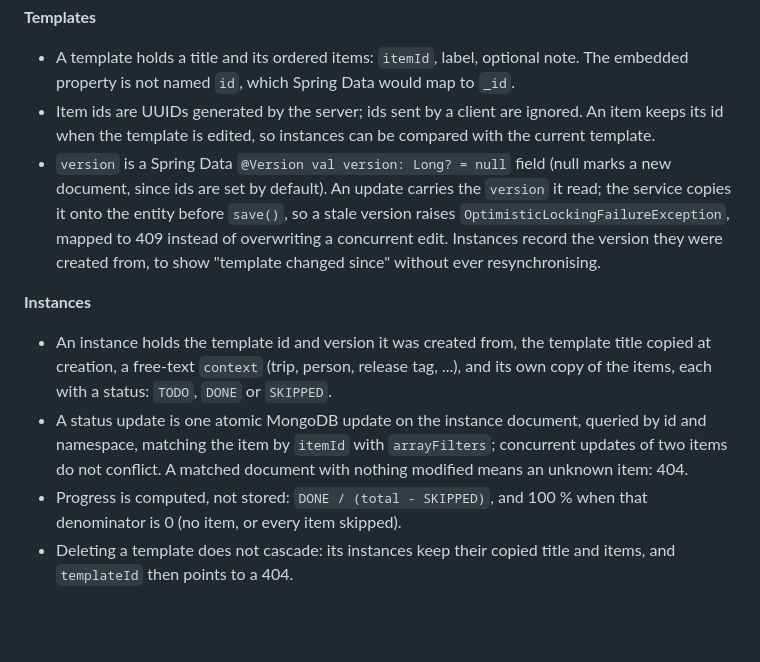
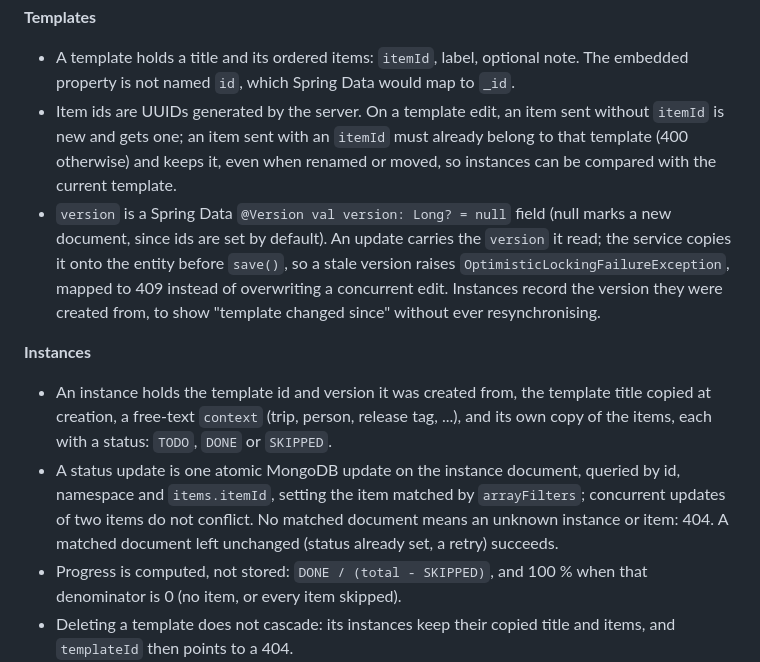
Before and after one commit to alkaphreak/marstech-link-spray, a Markdown page: docs/adr/0005-checklist-template-instance-model.md, the part around the change. GitHub-like rendering; blank space fills up the shorter version.

Commit message:
docs(adr): keep client item ids on edit, idempotent status update (MLS-222)

```diff
--- a/docs/adr/0005-checklist-template-instance-model.md
+++ b/docs/adr/0005-checklist-template-instance-model.md
@@ -45,22 +45,26 @@ document, and editing a template can never alter a checklist already in use.
 
 - A template holds a title and its ordered items: `itemId`, label, optional note. The embedded
   property is not named `id`, which Spring Data would map to `_id`.
-- Item ids are UUIDs generated by the server; ids sent by a client are ignored. An item keeps its
-  id when the template is edited, so instances can be compared with the current template.
+- Item ids are UUIDs generated by the server. On a template edit, an item sent without `itemId` is
+  new and gets one; an item sent with an `itemId` must already belong to that template (400
+  otherwise) and keeps it, even when renamed or moved, so instances can be compared with the
+  current template.
 - `version` is a Spring Data `@Version val version: Long? = null` field (null marks a new
   document, since ids are set by default). An update carries the `version` it read; the service
   copies it onto the entity before `save()`, so a stale version raises
-  `OptimisticLockingFailureException`, mapped to 409 instead of overwriting a concurrent edit. Instances record the version they were created from,
-  to show "template changed since" without ever resynchronising.
+  `OptimisticLockingFailureException`, mapped to 409 instead of overwriting a concurrent edit.
+  Instances record the version they were created from, to show "template changed since" without
+  ever resynchronising.
 
 **Instances**
 
 - An instance holds the template id and version it was created from, the template title copied at
   creation, a free-text `context` (trip, person, release tag, ...), and its own copy of the items,
   each with a status: `TODO`, `DONE` or `SKIPPED`.
-- A status update is one atomic MongoDB update on the instance document, queried by id and
-  namespace, matching the item by `itemId` with `arrayFilters`; concurrent updates of two items do
-  not conflict. A matched document with nothing modified means an unknown item: 404.
+- A status update is one atomic MongoDB update on the instance document, queried by id,
+  namespace and `items.itemId`, setting the item matched by `arrayFilters`; concurrent updates of
+  two items do not conflict. No matched document means an unknown instance or item: 404. A matched
+  document left unchanged (status already set, a retry) succeeds.
 - Progress is computed, not stored: `DONE / (total - SKIPPED)`, and 100 % when that denominator is
   0 (no item, or every item skipped).
 - Deleting a template does not cascade: its instances keep their copied title and items, and
```
